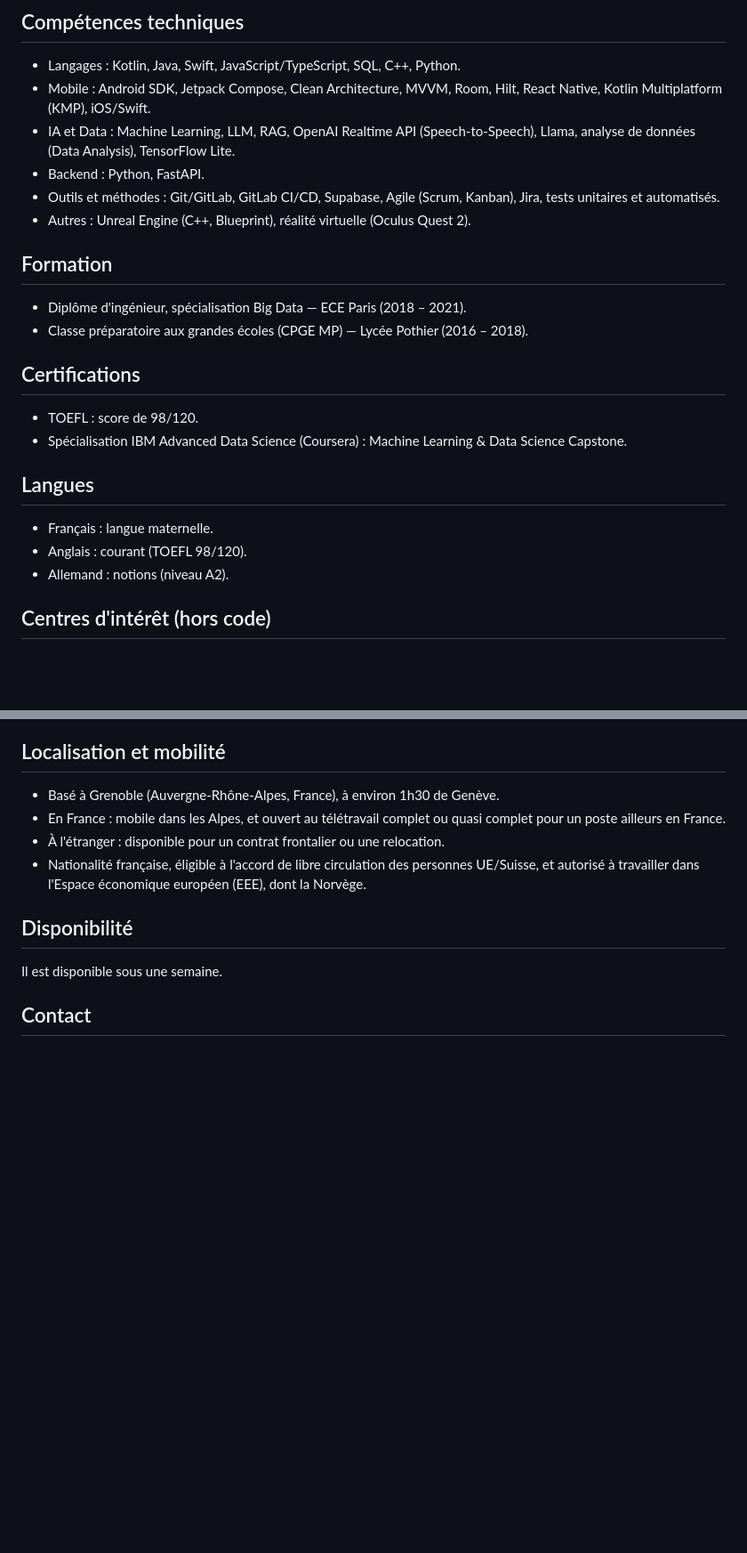
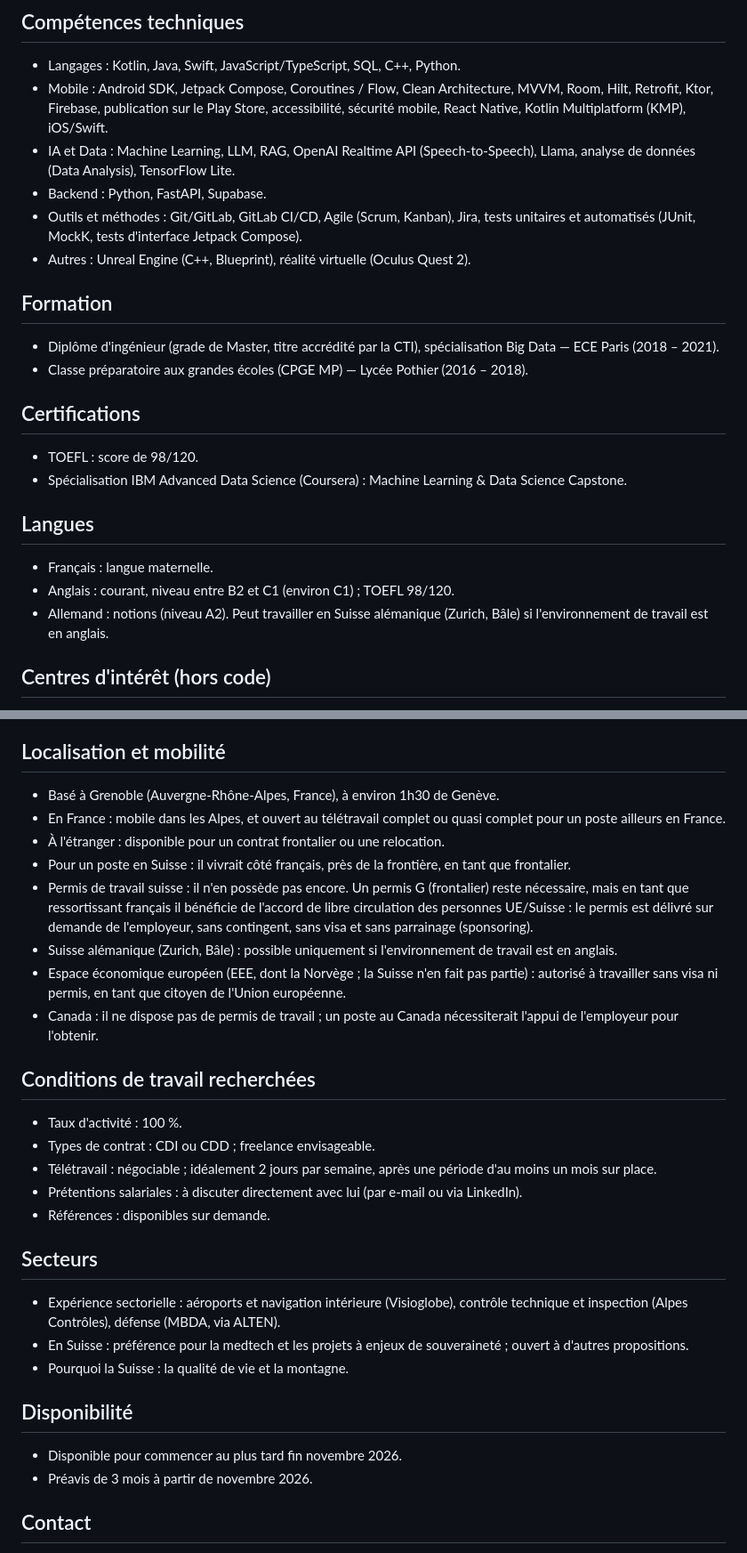
Before and after one commit to Wardmisp/recruiter-chatbot, a Markdown page: knowledge/parcours.md, 2 parts joined by grey strips. Shown at 89% size. Rendered like a GitHub page; blank space fills up the shorter version.

```diff
--- a/knowledge/parcours.md
+++ b/knowledge/parcours.md
@@ -87,18 +91,20 @@ Il est disponible pour un contrat frontalier ou une relocation.
 ## Compétences techniques
 
 - Langages : Kotlin, Java, Swift, JavaScript/TypeScript, SQL, C++, Python.
-- Mobile : Android SDK, Jetpack Compose, Clean Architecture, MVVM, Room, Hilt, React Native,
-  Kotlin Multiplatform (KMP), iOS/Swift.
+- Mobile : Android SDK, Jetpack Compose, Coroutines / Flow, Clean Architecture, MVVM, Room, Hilt,
+  Retrofit, Ktor, Firebase, publication sur le Play Store, accessibilité, sécurité mobile,
+  React Native, Kotlin Multiplatform (KMP), iOS/Swift.
 - IA et Data : Machine Learning, LLM, RAG, OpenAI Realtime API (Speech-to-Speech), Llama,
   analyse de données (Data Analysis), TensorFlow Lite.
-- Backend : Python, FastAPI.
-- Outils et méthodes : Git/GitLab, GitLab CI/CD, Supabase, Agile (Scrum, Kanban), Jira,
-  tests unitaires et automatisés.
+- Backend : Python, FastAPI, Supabase.
+- Outils et méthodes : Git/GitLab, GitLab CI/CD, Agile (Scrum, Kanban), Jira,
+  tests unitaires et automatisés (JUnit, MockK, tests d'interface Jetpack Compose).
 - Autres : Unreal Engine (C++, Blueprint), réalité virtuelle (Oculus Quest 2).
 
 ## Formation
 
-- Diplôme d'ingénieur, spécialisation Big Data — ECE Paris (2018 – 2021).
+- Diplôme d'ingénieur (grade de Master, titre accrédité par la CTI), spécialisation Big Data —
+  ECE Paris (2018 – 2021).
 - Classe préparatoire aux grandes écoles (CPGE MP) — Lycée Pothier (2016 – 2018).
 
 ## Certifications
@@ -109,8 +115,9 @@ Il est disponible pour un contrat frontalier ou une relocation.
 ## Langues
 
 - Français : langue maternelle.
-- Anglais : courant (TOEFL 98/120).
-- Allemand : notions (niveau A2).
+- Anglais : courant, niveau entre B2 et C1 (environ C1) ; TOEFL 98/120.
+- Allemand : notions (niveau A2). Peut travailler en Suisse alémanique (Zurich, Bâle) si
+  l'environnement de travail est en anglais.
 
 ## Centres d'intérêt (hors code)
 
@@ -126,12 +133,40 @@ Il est disponible pour un contrat frontalier ou une relocation.
 - En France : mobile dans les Alpes, et ouvert au télétravail complet ou quasi complet
   pour un poste ailleurs en France.
 - À l'étranger : disponible pour un contrat frontalier ou une relocation.
-- Nationalité française, éligible à l'accord de libre circulation des personnes UE/Suisse,
-  et autorisé à travailler dans l'Espace économique européen (EEE), dont la Norvège.
+- Pour un poste en Suisse : il vivrait côté français, près de la frontière, en tant que
+  frontalier.
+- Permis de travail suisse : il n'en possède pas encore. Un permis G (frontalier) reste
+  nécessaire, mais en tant que ressortissant français il bénéficie de l'accord de libre
+  circulation des personnes UE/Suisse : le permis est délivré sur demande de l'employeur,
+  sans contingent, sans visa et sans parrainage (sponsoring).
+- Suisse alémanique (Zurich, Bâle) : possible uniquement si l'environnement de travail est
+  en anglais.
+- Espace économique européen (EEE, dont la Norvège ; la Suisse n'en fait pas partie) :
+  autorisé à travailler sans visa ni permis, en tant que citoyen de l'Union européenne.
+- Canada : il ne dispose pas de permis de travail ; un poste au Canada nécessiterait
+  l'appui de l'employeur pour l'obtenir.
+
+## Conditions de travail recherchées
+
+- Taux d'activité : 100 %.
+- Types de contrat : CDI ou CDD ; freelance envisageable.
+- Télétravail : négociable ; idéalement 2 jours par semaine, après une période d'au moins
+  un mois sur place.
+- Prétentions salariales : à discuter directement avec lui (par e-mail ou via LinkedIn).
+- Références : disponibles sur demande.
+
+## Secteurs
+
+- Expérience sectorielle : aéroports et navigation intérieure (Visioglobe), contrôle technique
+  et inspection (Alpes Contrôles), défense (MBDA, via ALTEN).
+- En Suisse : préférence pour la medtech et les projets à enjeux de souveraineté ; ouvert à
+  d'autres propositions.
+- Pourquoi la Suisse : la qualité de vie et la montagne.
 
 ## Disponibilité
 
-Il est disponible sous une semaine.
+- Disponible pour commencer au plus tard fin novembre 2026.
+- Préavis de 3 mois à partir de novembre 2026.
 
 ## Contact
 
```
Also changed, not shown: other parts of knowledge/parcours.md (+5 -1 lines), knowledge/parcours.en.md (+47 -13 lines).
